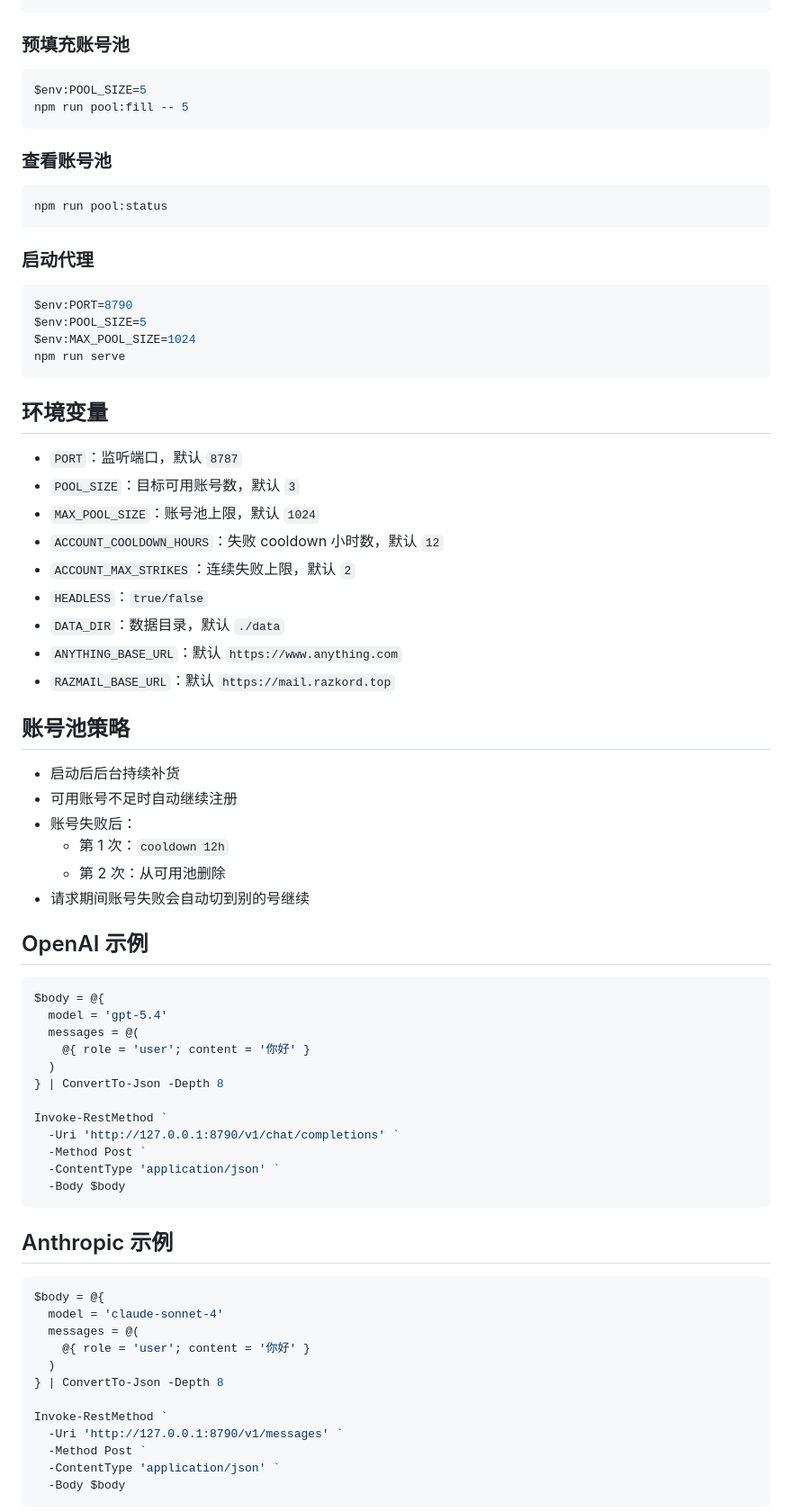
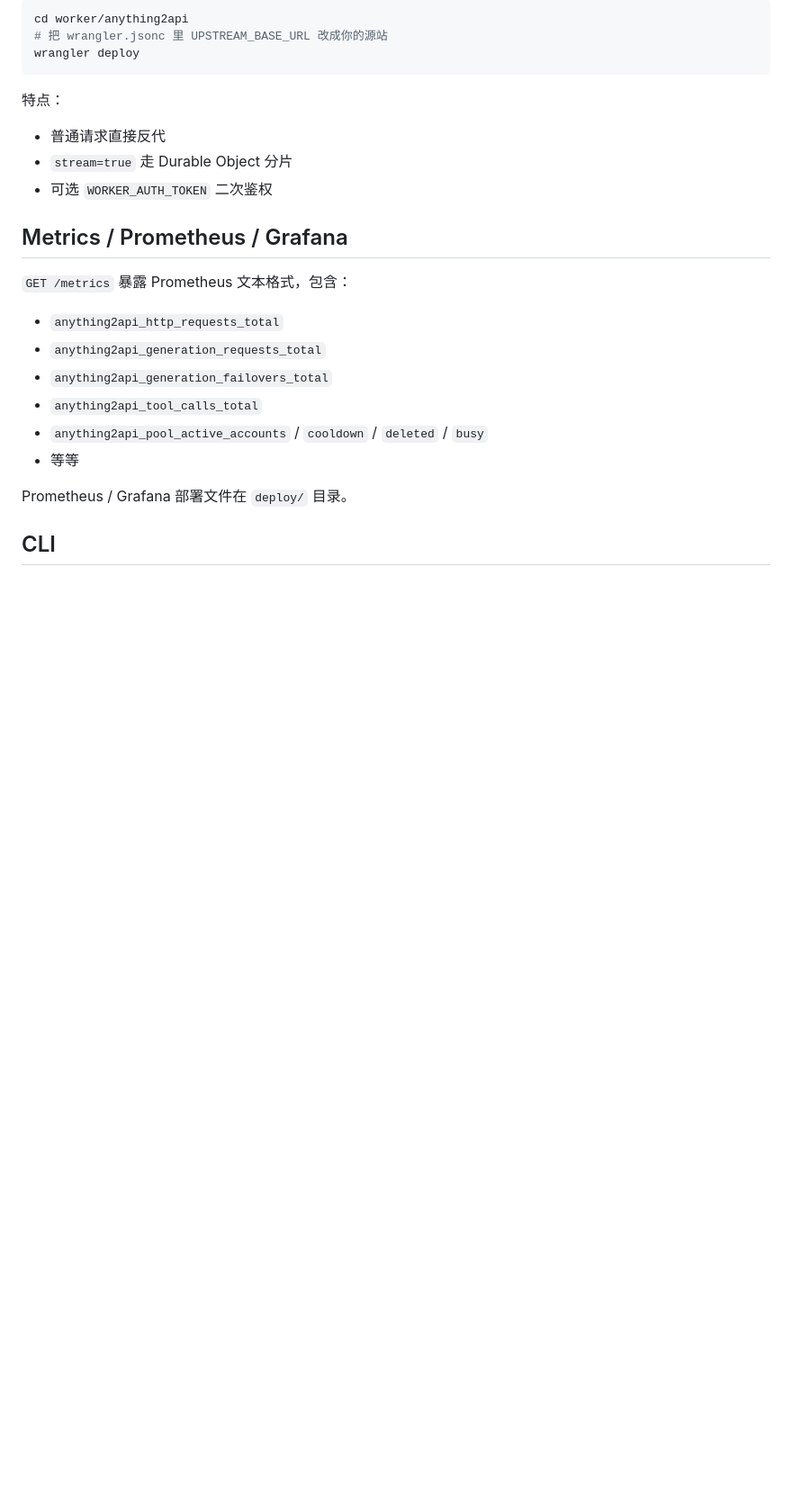
Before and after one commit to 0401lucky/anything2api, a Markdown page: README.md, the part around one of its changes. Shown at 90% size. Drawn GitHub-style; blank space fills up the shorter version.

````diff
--- a/README.md
+++ b/README.md
@@ -80,79 +101,26 @@ npm run login
+```bash
+cd worker/anything2api
+# 把 wrangler.jsonc 里 UPSTREAM_BASE_URL 改成你的源站
+wrangler deploy
 ```
 
-### 预填充账号池
+特点：
+- 普通请求直接反代
+- `stream=true` 走 Durable Object 分片
+- 可选 `WORKER_AUTH_TOKEN` 二次鉴权
 
-```powershell
-$env:POOL_SIZE=5
-npm run pool:fill -- 5
-```
+## Metrics / Prometheus / Grafana
 
-### 查看账号池
+`GET /metrics` 暴露 Prometheus 文本格式，包含：
 
-```powershell
-npm run pool:status
-```
+- `anything2api_http_requests_total`
+- `anything2api_generation_requests_total`
+- `anything2api_generation_failovers_total`
+- `anything2api_tool_calls_total`
+- `anything2api_pool_active_accounts` / `cooldown` / `deleted` / `busy`
+- 等等
 
-### 启动代理
+Prometheus / Grafana 部署文件在 `deploy/` 目录。
 
-```powershell
-$env:PORT=8790
-$env:POOL_SIZE=5
-$env:MAX_POOL_SIZE=1024
-npm run serve
-```
+## CLI
 
-## 环境变量
-
-- `PORT`：监听端口，默认 `8787`
-- `POOL_SIZE`：目标可用账号数，默认 `3`
-- `MAX_POOL_SIZE`：账号池上限，默认 `1024`
-- `ACCOUNT_COOLDOWN_HOURS`：失败 cooldown 小时数，默认 `12`
-- `ACCOUNT_MAX_STRIKES`：连续失败上限，默认 `2`
-- `HEADLESS`：`true/false`
-- `DATA_DIR`：数据目录，默认 `./data`
-- `ANYTHING_BASE_URL`：默认 `https://www.anything.com`
-- `RAZMAIL_BASE_URL`：默认 `https://mail.razkord.top`
-
-## 账号池策略
-
-- 启动后后台持续补货
-- 可用账号不足时自动继续注册
-- 账号失败后：
-  - 第 1 次：`cooldown 12h`
-  - 第 2 次：从可用池删除
-- 请求期间账号失败会自动切到别的号继续
-
-## OpenAI 示例
-
-```powershell
-$body = @{
-  model = 'gpt-5.4'
-  messages = @(
-    @{ role = 'user'; content = '你好' }
-  )
-} | ConvertTo-Json -Depth 8
-
-Invoke-RestMethod `
-  -Uri 'http://127.0.0.1:8790/v1/chat/completions' `
-  -Method Post `
-  -ContentType 'application/json' `
-  -Body $body
-```
-
-## Anthropic 示例
-
-```powershell
-$body = @{
-  model = 'claude-sonnet-4'
-  messages = @(
-    @{ role = 'user'; content = '你好' }
-  )
-} | ConvertTo-Json -Depth 8
-
-Invoke-RestMethod `
-  -Uri 'http://127.0.0.1:8790/v1/messages' `
-  -Method Post `
-  -ContentType 'application/json' `
-  -Body $body
-```
-
````
Also changed, not shown: other parts of README.md (+94 -202 lines), docs/admin-console.md (added, +14 -0 lines), docs/deploy-zeabur.md (added, +21 -0 lines).
